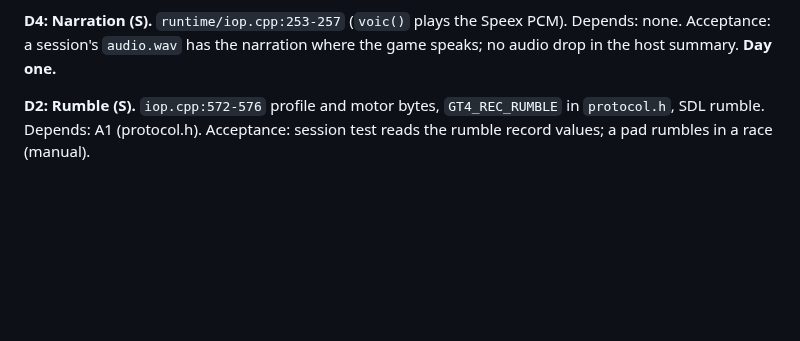
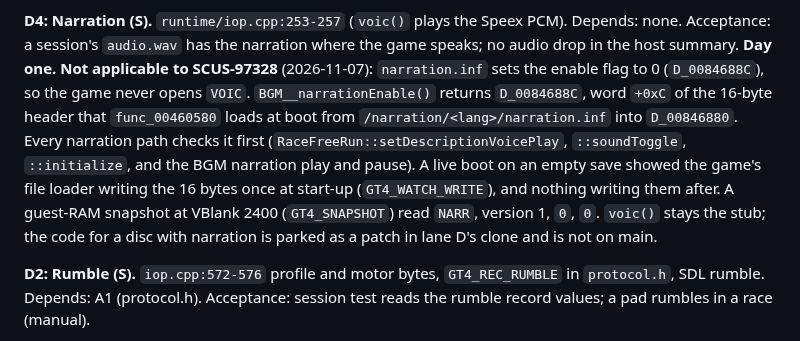
Before and after one commit to Ganitzsh/gt4-native, a Markdown page: docs/modern/PLAN.md, the part around the change. Drawn GitHub-style; blank space fills up the shorter version.

Commit message:
docs(plan): D4 is not applicable to SCUS-97328; narration.inf switches narration off
The disc's narration.inf header (NARR, version 1, then 0, 0) leaves BGM__narrationEnable's flag (D_0084688C)
at 0, so the game never opens VOIC. The evidence, from a live boot with a write watch and a RAM snapshot, is in
PLAN.md's D4 entry.

Co-Authored-By: Claude Opus 5.5 <noreply@anthropic.com>

```diff
--- a/docs/modern/PLAN.md
+++ b/docs/modern/PLAN.md
@@ -316,6 +316,14 @@ halfway leaves the old save whole; backups rotate); a session saves and loads in
 
 **D4: Narration (S).** `runtime/iop.cpp:253-257` (`voic()` plays the Speex PCM). Depends: none. Acceptance: a
 session's `audio.wav` has the narration where the game speaks; no audio drop in the host summary. **Day one.**
+**Not applicable to SCUS-97328** (2026-11-07): `narration.inf` sets the enable flag to 0 (`D_0084688C`), so the
+game never opens `VOIC`. `BGM__narrationEnable()` returns `D_0084688C`, word `+0xC` of the 16-byte header that
+`func_00460580` loads at boot from `/narration/<lang>/narration.inf` into `D_00846880`. Every narration path checks it
+first (`RaceFreeRun::setDescriptionVoicePlay`, `::soundToggle`, `::initialize`, and the BGM narration play and pause).
+A live boot on an empty save showed the game's file loader writing the 16 bytes once at start-up (`GT4_WATCH_WRITE`),
+and nothing writing them after. A guest-RAM snapshot at VBlank 2400 (`GT4_SNAPSHOT`) read `NARR`, version 1, `0`,
+`0`. `voic()` stays the stub; the code for a disc with narration is parked as a patch in lane D's clone and is not
+on main.
 
 **D2: Rumble (S).** `iop.cpp:572-576` profile and motor bytes, `GT4_REC_RUMBLE` in `protocol.h`, SDL rumble.
 Depends: A1 (protocol.h). Acceptance: session test reads the rumble record values; a pad rumbles in a race (manual).
```
